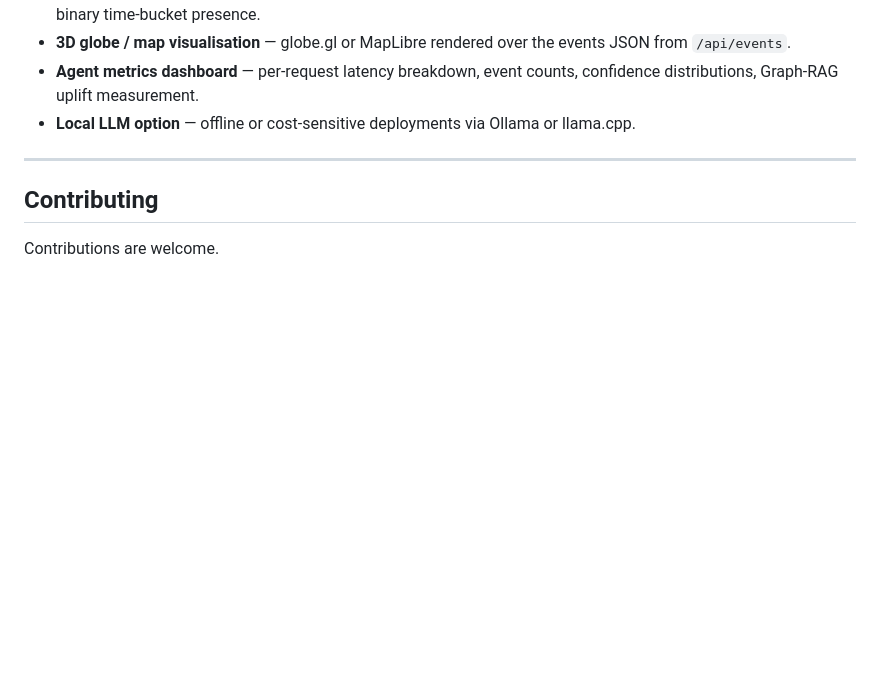
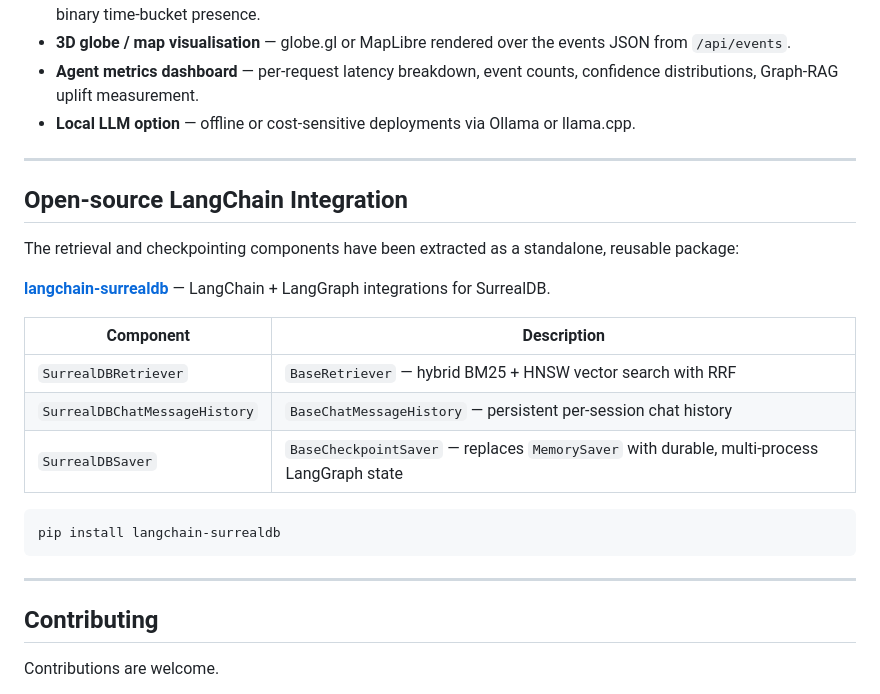
Before and after one commit to MasteraSnackin/GodEye, a Markdown page: readme.md, the part around the change. Rendered like a GitHub page; blank space fills up the shorter version.

Commit message:
docs: link to langchain-surrealdb open-source integration package
Adds section to README pointing to the standalone langchain-surrealdb
repo (SurrealDBRetriever, SurrealDBChatMessageHistory, SurrealDBSaver).

Co-Authored-By: Claude Sonnet 4.6 <noreply@anthropic.com>

````diff
--- a/readme.md
+++ b/readme.md
@@ -397,6 +397,24 @@ python demo.py
 
 ---
 
+## Open-source LangChain Integration
+
+The retrieval and checkpointing components have been extracted as a standalone, reusable package:
+
+**[langchain-surrealdb](https://github.com/MasteraSnackin/langchain-surrealdb)** — LangChain + LangGraph integrations for SurrealDB.
+
+| Component | Description |
+|---|---|
+| `SurrealDBRetriever` | `BaseRetriever` — hybrid BM25 + HNSW vector search with RRF |
+| `SurrealDBChatMessageHistory` | `BaseChatMessageHistory` — persistent per-session chat history |
+| `SurrealDBSaver` | `BaseCheckpointSaver` — replaces `MemorySaver` with durable, multi-process LangGraph state |
+
+```bash
+pip install langchain-surrealdb
+```
+
+---
+
 ## Contributing
 
 Contributions are welcome.
````
